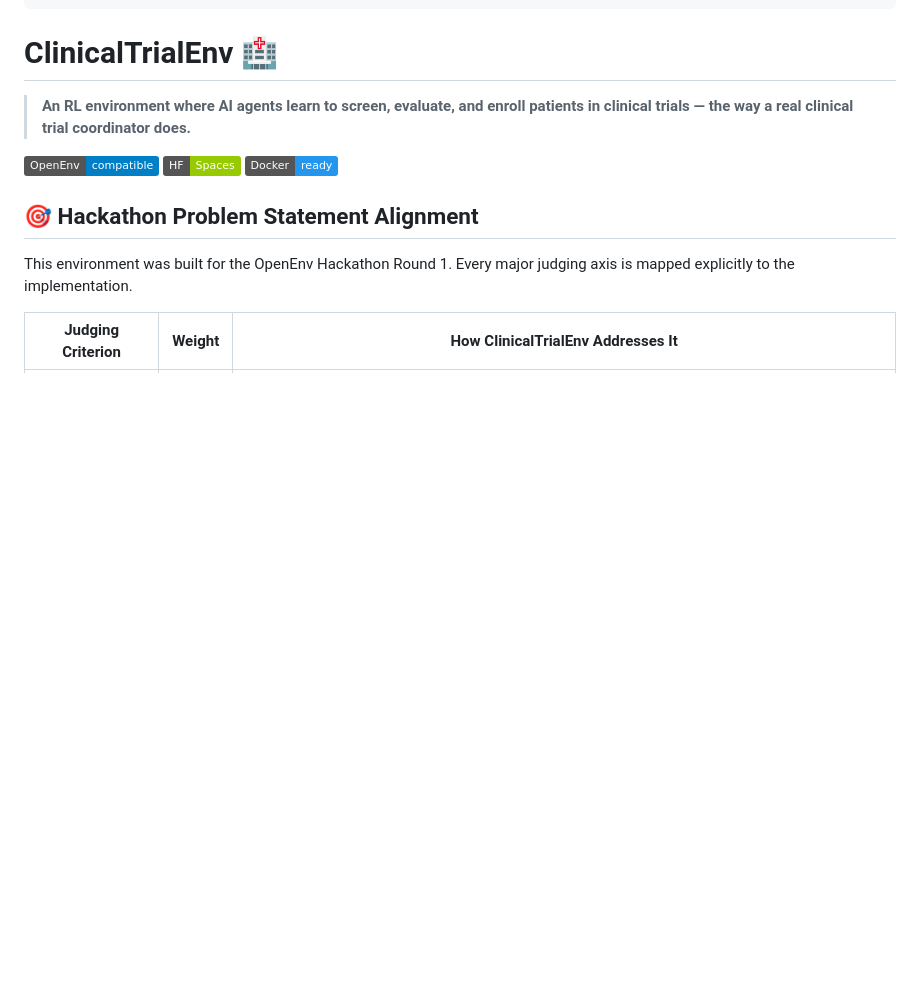
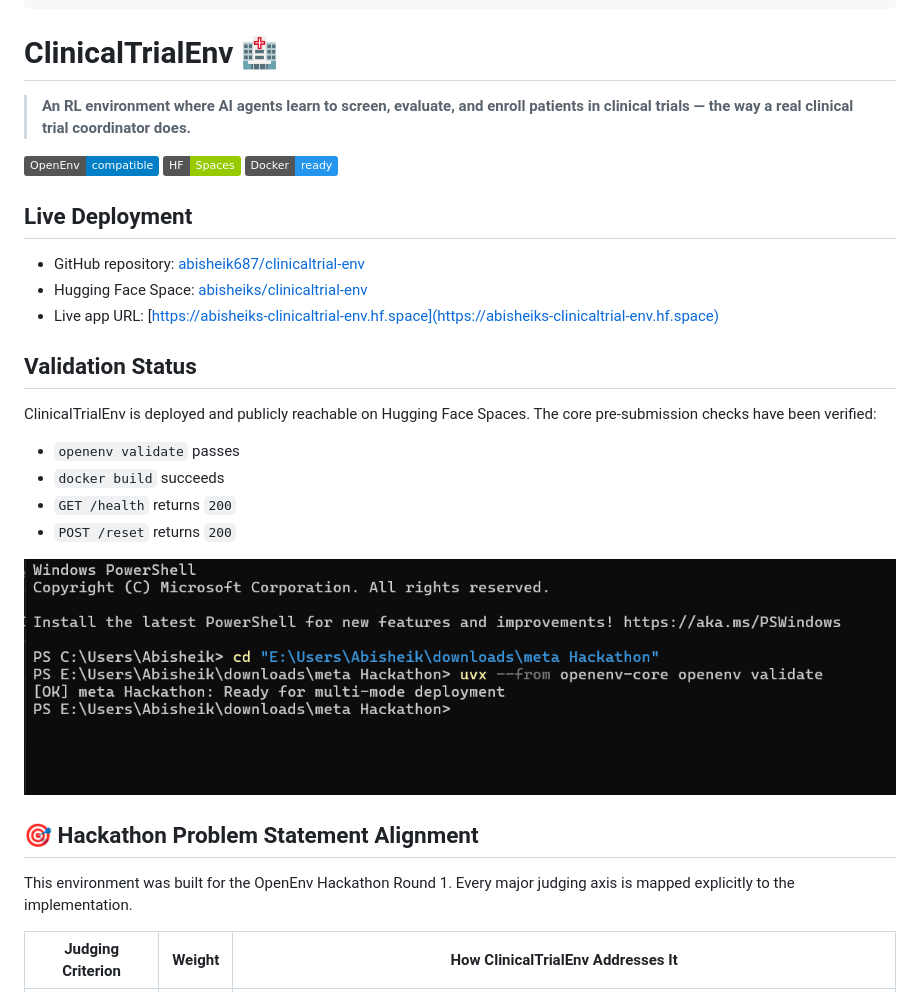
Before and after one commit to abisheik687/clinicaltrial-env, a Markdown page: README.md, the part around the change printed below. GitHub-like rendering; pictures changed too: docs/assets/openenv-validate-success.png (added); badges without logos; blank space fills up the shorter version.

Commit message:
Polish README deployment status

```diff
--- a/README.md
+++ b/README.md
@@ -19,6 +19,23 @@ app_port: 7860
 > **An RL environment where AI agents learn to screen, evaluate, and enroll patients in clinical trials — the way a real clinical trial coordinator does.**
 
 [![OpenEnv Compatible](https://img.shields.io/badge/OpenEnv-compatible-blue)](https://github.com/openenv-ai) [![HF Spaces](https://img.shields.io/badge/HF-Spaces-green)](https://huggingface.co/spaces) [![Docker](https://img.shields.io/badge/Docker-ready-2496ED)](https://www.docker.com/)
+
+## Live Deployment
+
+- GitHub repository: [abisheik687/clinicaltrial-env](https://github.com/abisheik687/clinicaltrial-env)
+- Hugging Face Space: [abisheiks/clinicaltrial-env](https://huggingface.co/spaces/abisheiks/clinicaltrial-env)
+- Live app URL: [https://abisheiks-clinicaltrial-env.hf.space](https://abisheiks-clinicaltrial-env.hf.space)
+
+## Validation Status
+
+ClinicalTrialEnv is deployed and publicly reachable on Hugging Face Spaces. The core pre-submission checks have been verified:
+
+- `openenv validate` passes
+- `docker build` succeeds
+- `GET /health` returns `200`
+- `POST /reset` returns `200`
+
+![OpenEnv validate success](docs/assets/openenv-validate-success.png)
 
 ## 🎯 Hackathon Problem Statement Alignment
 
```
Also changed, not shown: other parts of README.md (+13 -13 lines).
